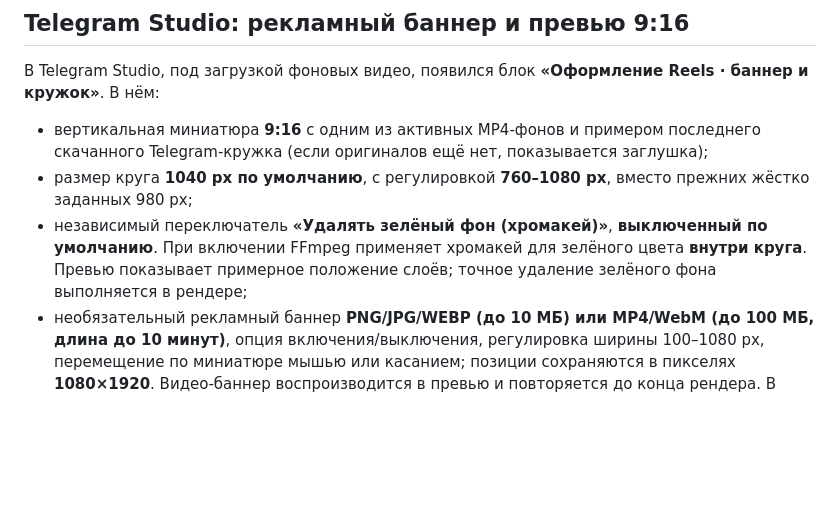
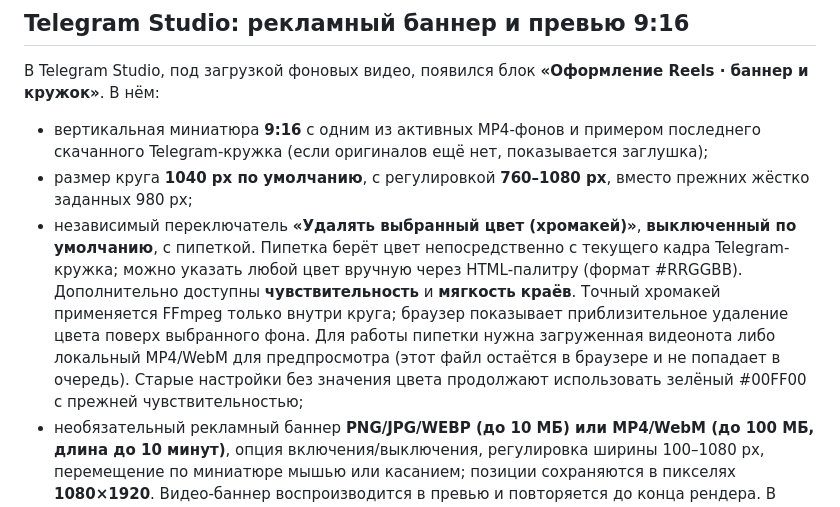
Before and after one commit to misha213123/postingttii, a Markdown page: README.md, the part around the change. Drawn GitHub-style; blank space fills up the shorter version.

Commit message:
Document color-key eyedropper, manual color picker, thresholds and local preview source

```diff
--- a/README.md
+++ b/README.md
@@ -156,10 +156,17 @@ Dolphin нужно проверить на Windows.
   показывается заглушка);
 - размер круга **1040 px по умолчанию**, с регулировкой **760–1080 px**,
   вместо прежних жёстко заданных 980 px;
-- независимый переключатель **«Удалять зелёный фон (хромакей)»**,
-  **выключенный по умолчанию**. При включении FFmpeg применяет хромакей
-  для зелёного цвета **внутри круга**. Превью показывает примерное положение
-  слоёв; точное удаление зелёного фона выполняется в рендере;
+- независимый переключатель **«Удалять выбранный цвет (хромакей)»**,
+  **выключенный по умолчанию**, с пипеткой. Пипетка берёт цвет
+  непосредственно с текущего кадра Telegram-кружка; можно указать любой
+  цвет вручную через HTML-палитру (формат #RRGGBB).
+  Дополнительно доступны **чувствительность** и **мягкость краёв**.
+  Точный хромакей применяется FFmpeg только внутри круга; браузер
+  показывает приблизительное удаление цвета поверх выбранного фона.
+  Для работы пипетки нужна загруженная видеонота либо локальный MP4/WebM
+  для предпросмотра (этот файл остаётся в браузере и не попадает в очередь).
+  Старые настройки без значения цвета продолжают использовать
+  зелёный #00FF00 с прежней чувствительностью;
 - необязательный рекламный баннер **PNG/JPG/WEBP (до 10 МБ) или
   MP4/WebM (до 100 МБ, длина до 10 минут)**, опция включения/выключения,
   регулировка ширины 100–1080 px, перемещение по миниатюре мышью или
```
